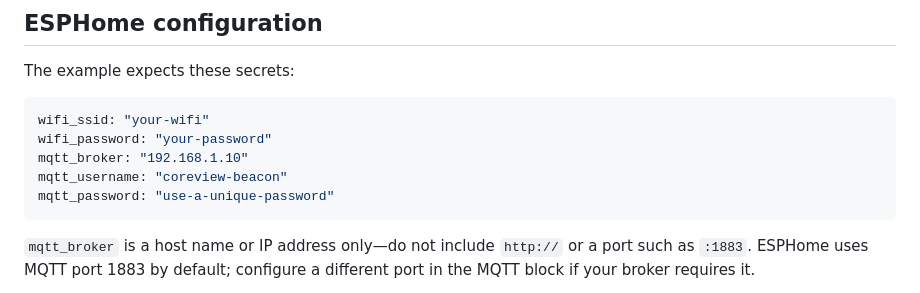
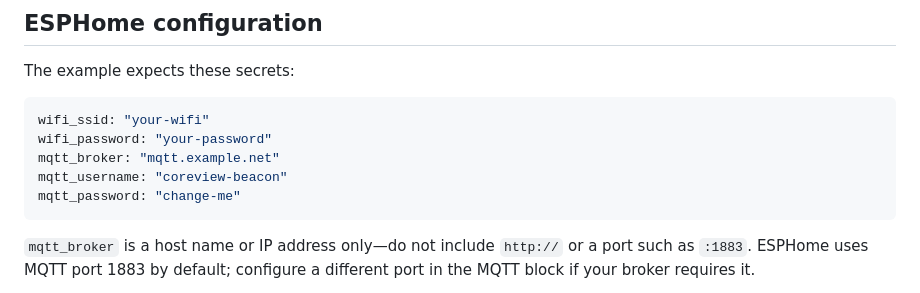
Before and after one commit to 2shepard2/CoreView, a Markdown page: esphome/README.md, the part around the change. Rendered like a GitHub page.

Commit message:
docs: use public-safe ESPHome examples

````diff
--- a/esphome/README.md
+++ b/esphome/README.md
@@ -74,9 +74,9 @@ The example expects these secrets:
 ```yaml
 wifi_ssid: "your-wifi"
 wifi_password: "your-password"
-mqtt_broker: "192.168.1.10"
+mqtt_broker: "mqtt.example.net"
 mqtt_username: "coreview-beacon"
-mqtt_password: "use-a-unique-password"
+mqtt_password: "change-me"
 ```
 
 `mqtt_broker` is a host name or IP address only—do not include `http://` or a
````
